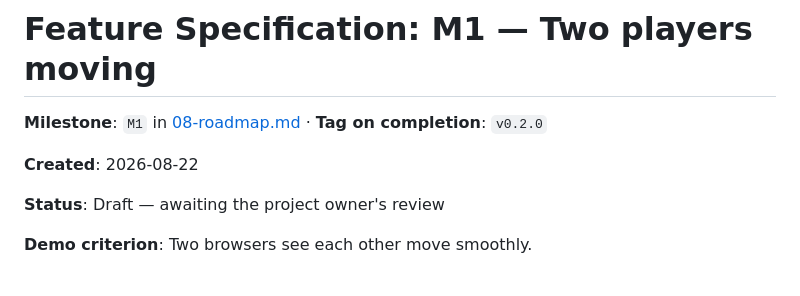
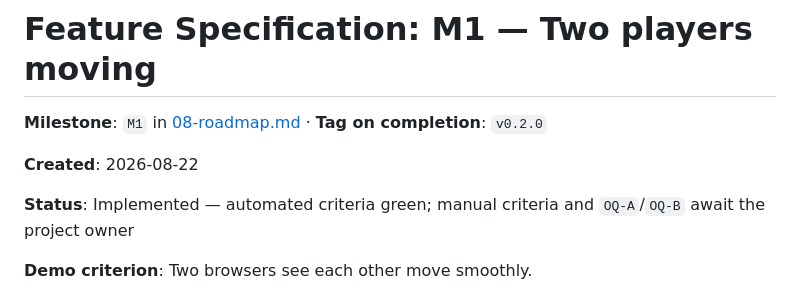
Before and after one commit to gabrielvacari/bullet_proof, a Markdown page: specs/001-m1-two-players/spec.md, the part around the change. Rendered like a GitHub page.

```diff
--- a/specs/001-m1-two-players/spec.md
+++ b/specs/001-m1-two-players/spec.md
@@ -4,7 +4,7 @@
 
 **Created**: 2026-08-22
 
-**Status**: Draft — awaiting the project owner's review
+**Status**: Implemented — automated criteria green; manual criteria and `OQ-A`/`OQ-B` await the project owner
 
 **Demo criterion**: Two browsers see each other move smoothly.
 
```
Also changed, not shown: specs/001-m1-two-players/tasks.md (+80 -60 lines).
